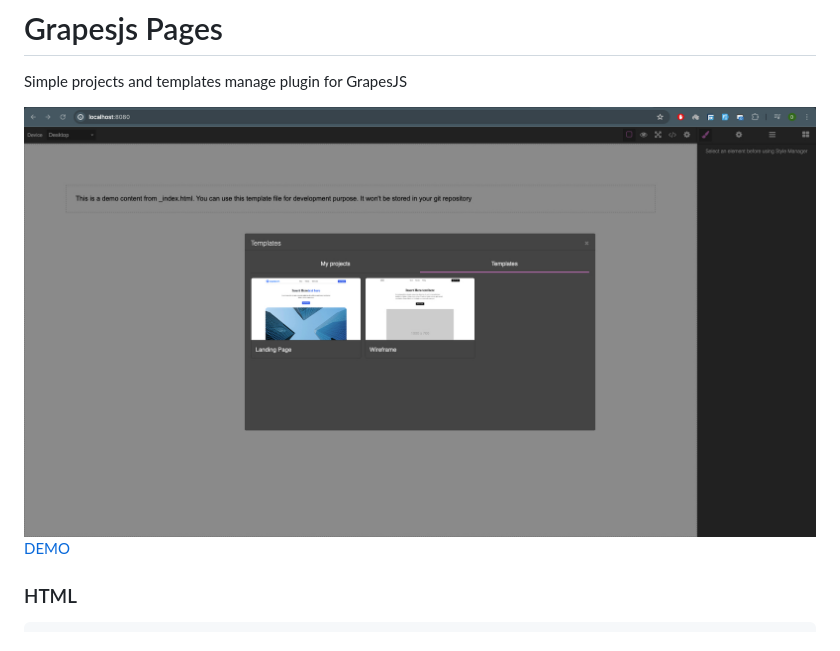
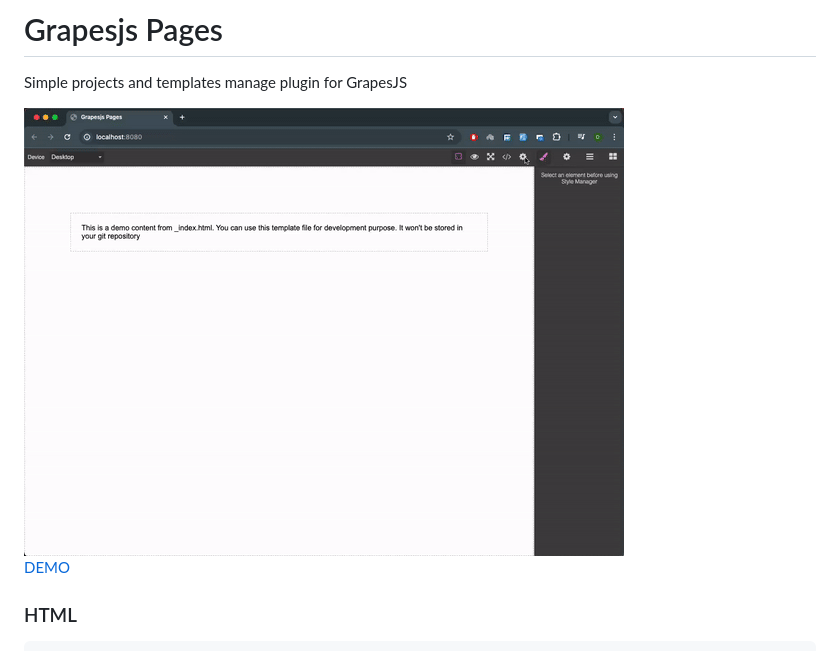
Before and after one commit to dipaksarkar/grapesjs-templates, a Markdown page: README.md, the part around the change. Rendered like a GitHub page; pictures changed too: assets/preview.gif (added).

Commit message:
added thumbnail

```diff
--- a/README.md
+++ b/README.md
@@ -1,7 +1,7 @@
 # Grapesjs Pages
 Simple projects and templates manage plugin for GrapesJS
 
-<img src="assets/screenshot.jpg">
+<img src="assets/preview.gif">
 
 [DEMO](https://jsfiddle.net/dipaksarkar/wq1zbLpm/)
 
```
